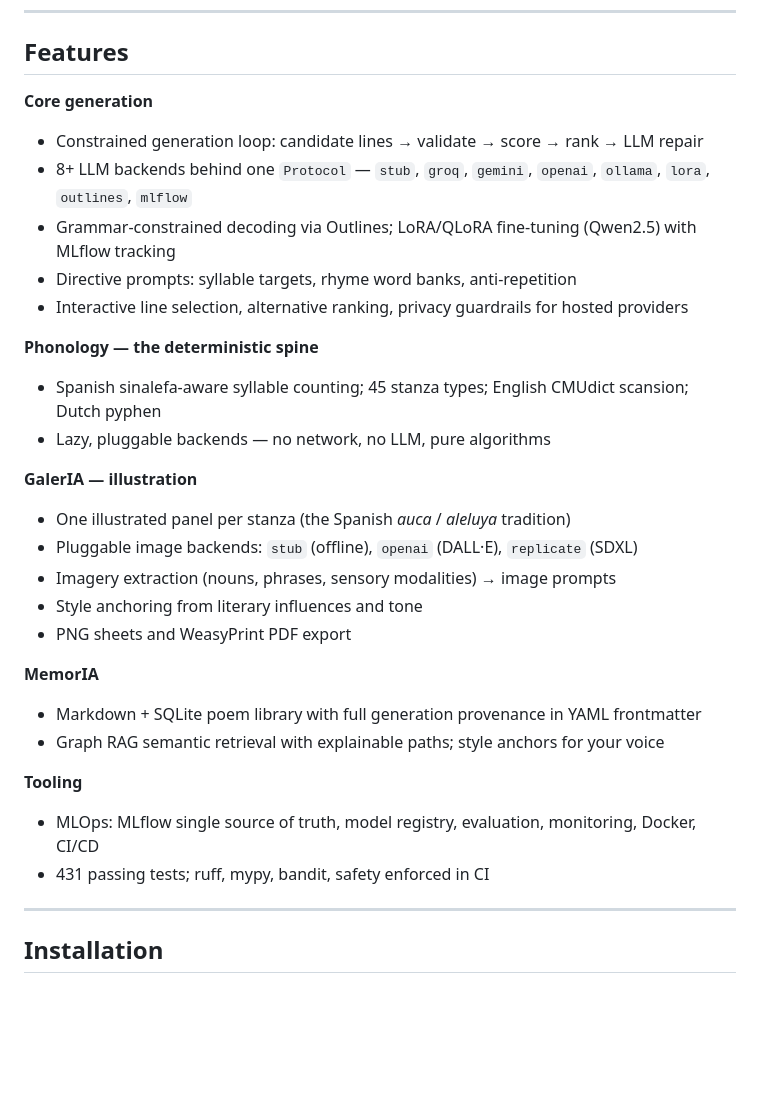
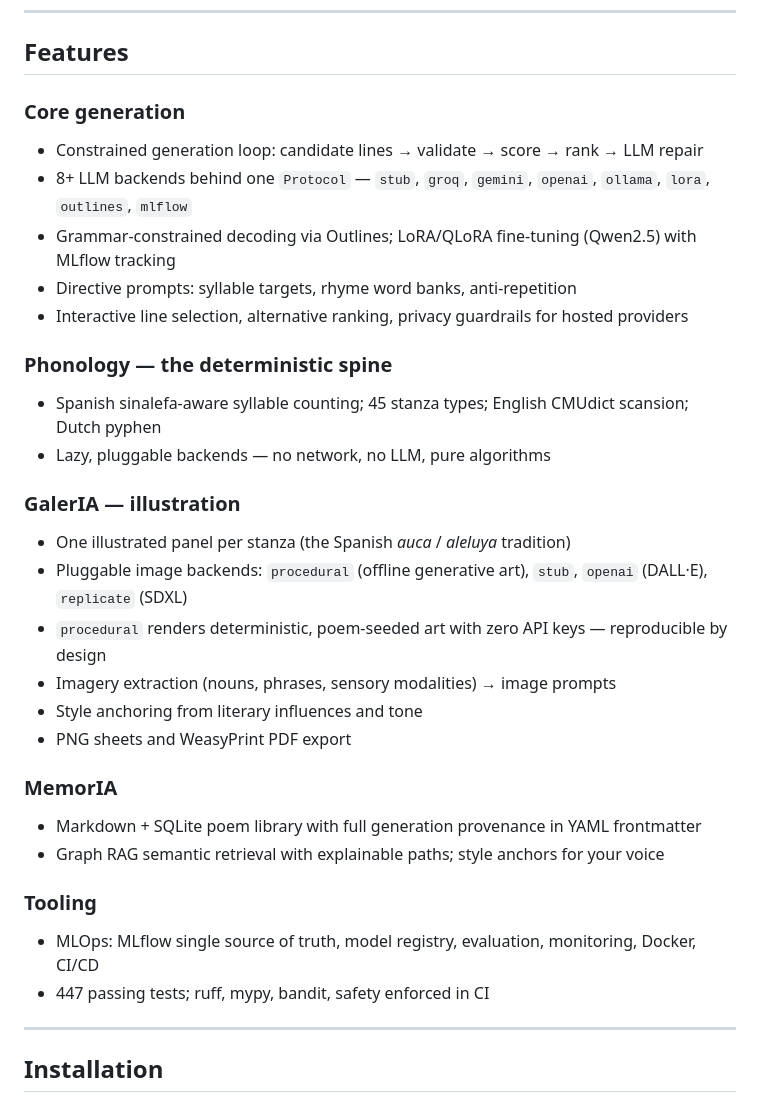
Before and after one commit to OomAngel/poesia, a Markdown page: README.md, the part around one of its changes. Rendered like a GitHub page; blank space fills up the shorter version.

```diff
--- a/README.md
+++ b/README.md
@@ -45,7 +76,7 @@ EufonIA judges how words *sound*; ArmonIA turns the poem into *music*. Neighbour
 
 ## Features
 
-**Core generation**
+### Core generation
 
 - Constrained generation loop: candidate lines → validate → score → rank → LLM repair
 - 8+ LLM backends behind one `Protocol` — `stub`, `groq`, `gemini`, `openai`, `ollama`, `lora`, `outlines`, `mlflow`
@@ -53,28 +84,29 @@ EufonIA judges how words *sound*; ArmonIA turns the poem into *music*. Neighbour
 - Directive prompts: syllable targets, rhyme word banks, anti-repetition
 - Interactive line selection, alternative ranking, privacy guardrails for hosted providers
 
-**Phonology — the deterministic spine**
+### Phonology — the deterministic spine
 
 - Spanish sinalefa-aware syllable counting; 45 stanza types; English CMUdict scansion; Dutch pyphen
 - Lazy, pluggable backends — no network, no LLM, pure algorithms
 
-**GalerIA — illustration**
+### GalerIA — illustration
 
 - One illustrated panel per stanza (the Spanish *auca* / *aleluya* tradition)
-- Pluggable image backends: `stub` (offline), `openai` (DALL·E), `replicate` (SDXL)
+- Pluggable image backends: `procedural` (offline generative art), `stub`, `openai` (DALL·E), `replicate` (SDXL)
+- `procedural` renders deterministic, poem-seeded art with zero API keys — reproducible by design
 - Imagery extraction (nouns, phrases, sensory modalities) → image prompts
 - Style anchoring from literary influences and tone
 - PNG sheets and WeasyPrint PDF export
 
-**MemorIA**
+### MemorIA
 
 - Markdown + SQLite poem library with full generation provenance in YAML frontmatter
 - Graph RAG semantic retrieval with explainable paths; style anchors for your voice
 
-**Tooling**
+### Tooling
 
 - MLOps: MLflow single source of truth, model registry, evaluation, monitoring, Docker, CI/CD
-- 431 passing tests; ruff, mypy, bandit, safety enforced in CI
+- 447 passing tests; ruff, mypy, bandit, safety enforced in CI
 
 ---
 
```
Also changed, not shown: other parts of README.md (+56 -9 lines), CHANGELOG.md (+18 -0 lines), docs/examples/auca_el_peso_del_saber.png (added).
